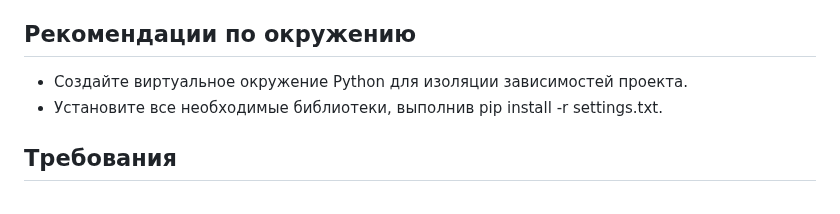
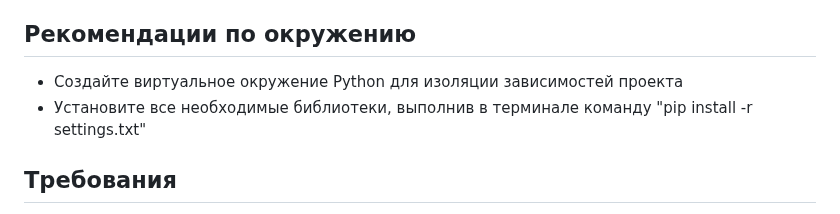
Before and after one commit to StilUSoff/Classifier_of_DICOM_files, a Markdown page: Readme.md, the part around the change. GitHub-like rendering.

```diff
--- a/Readme.md
+++ b/Readme.md
@@ -46,8 +46,8 @@ python split_data.py [путь к начальной директории с и
 
 ## Рекомендации по окружению
 
-- Создайте виртуальное окружение Python для изоляции зависимостей проекта.
-- Установите все необходимые библиотеки, выполнив pip install -r settings.txt.
+- Создайте виртуальное окружение Python для изоляции зависимостей проекта
+- Установите все необходимые библиотеки, выполнив в терминале команду "pip install -r settings.txt"
 
 ## Требования
 
```
